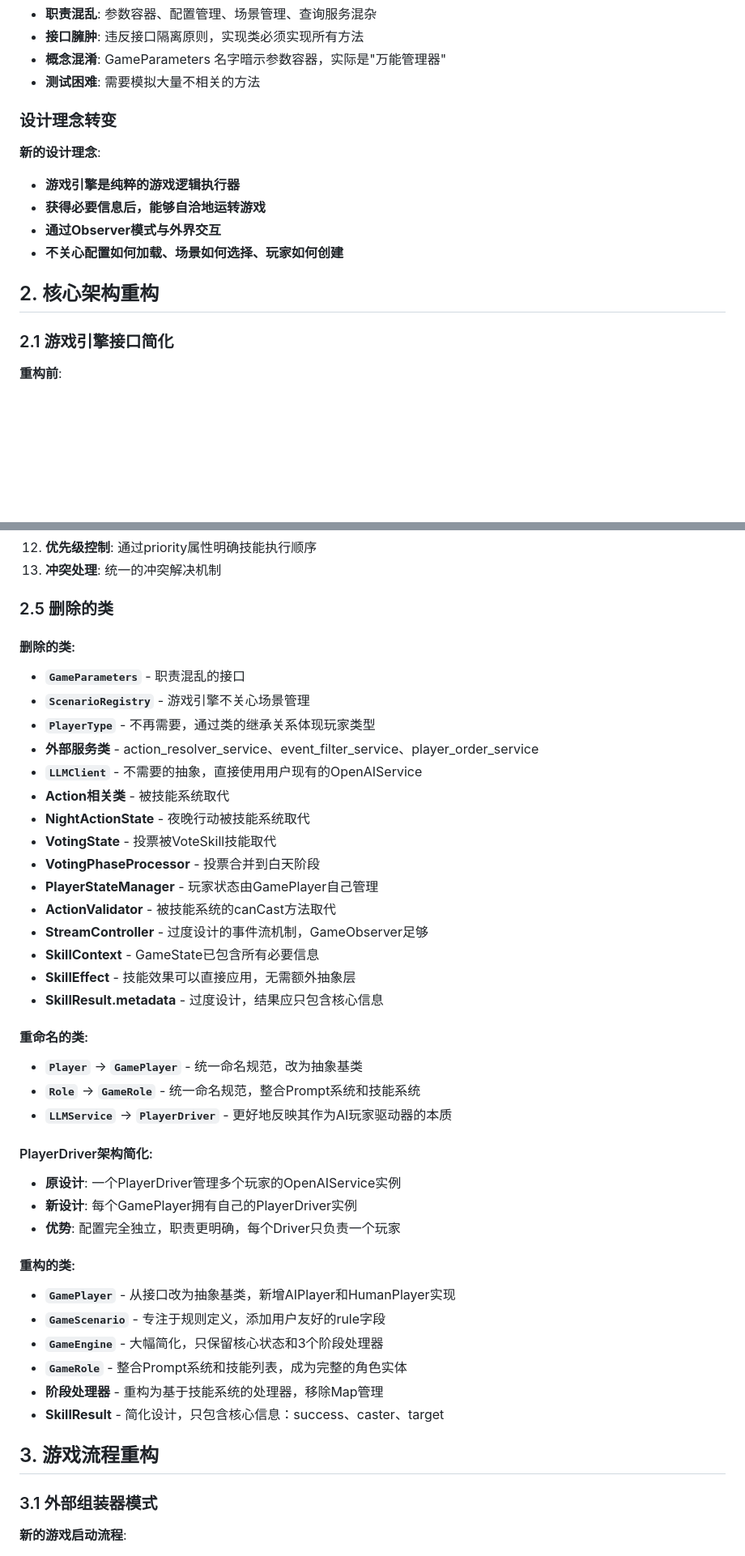
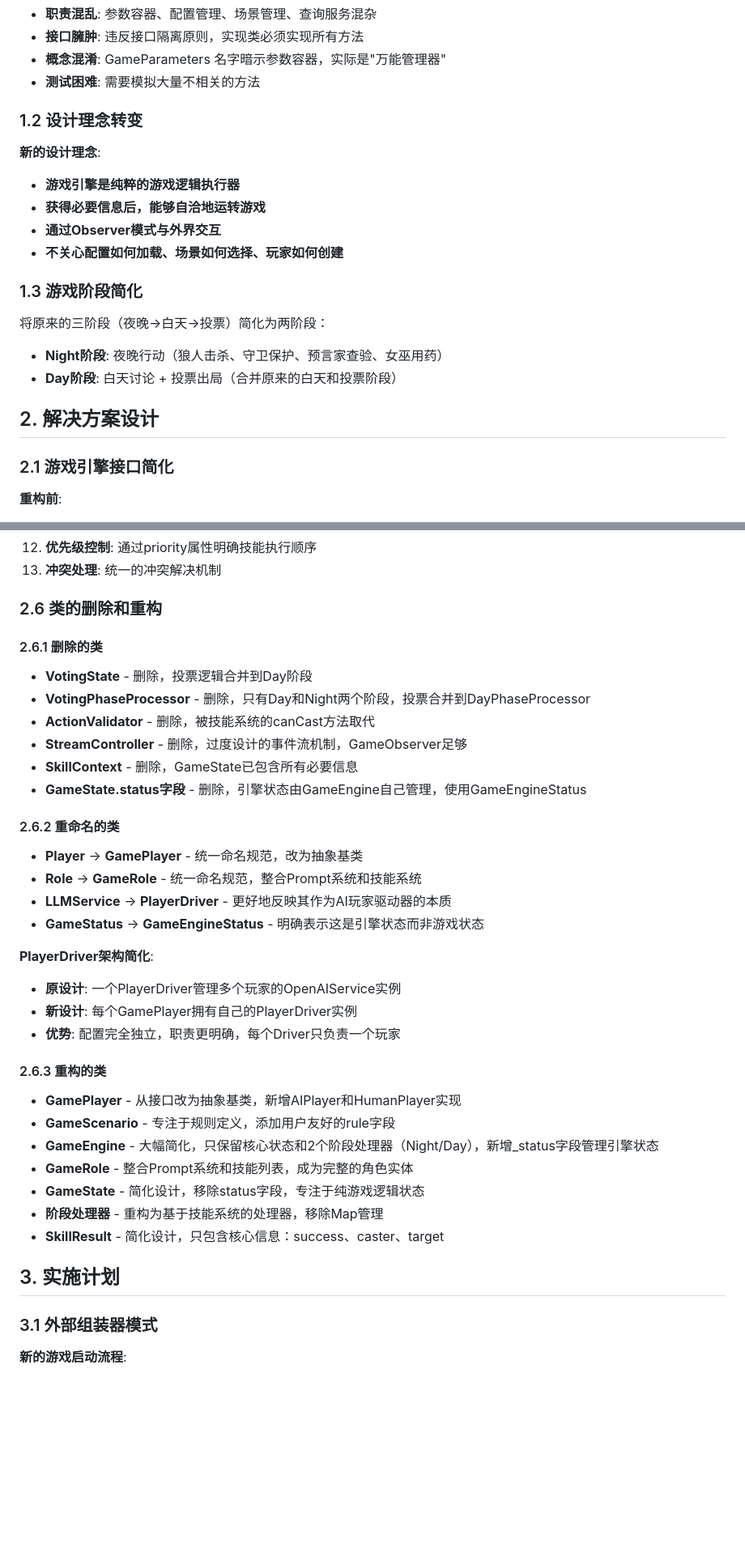
Before and after one commit to CalsRanna/werewolf_arena, a Markdown page: UPGRADE_DESIGN.md, 2 parts joined by grey strips. Shown at 81% size. Drawn GitHub-style; blank space fills up the shorter version.

```diff
--- a/UPGRADE_DESIGN.md
+++ b/UPGRADE_DESIGN.md
@@ -29,14 +29,19 @@ abstract class GameParameters {
 - **概念混淆**: GameParameters 名字暗示参数容器，实际是"万能管理器"
 - **测试困难**: 需要模拟大量不相关的方法
 
-### 设计理念转变
+### 1.2 设计理念转变
 **新的设计理念**:
 - **游戏引擎是纯粹的游戏逻辑执行器**
 - **获得必要信息后，能够自洽地运转游戏**
 - **通过Observer模式与外界交互**
 - **不关心配置如何加载、场景如何选择、玩家如何创建**
 
-## 2. 核心架构重构
+### 1.3 游戏阶段简化
+将原来的三阶段（夜晚→白天→投票）简化为两阶段：
+- **Night阶段**: 夜晚行动（狼人击杀、守卫保护、预言家查验、女巫用药）
+- **Day阶段**: 白天讨论 + 投票出局（合并原来的白天和投票阶段）
+
+## 2. 解决方案设计
 
 ### 2.1 游戏引擎接口简化
 
@@ -932,44 +943,37 @@ class NightPhaseProcessor implements PhaseProcessor {
 12. **优先级控制**: 通过priority属性明确技能执行顺序
 13. **冲突处理**: 统一的冲突解决机制
 
-### 2.5 删除的类
+### 2.6 类的删除和重构
 
-#### 删除的类:
-- **`GameParameters`** - 职责混乱的接口
-- **`ScenarioRegistry`** - 游戏引擎不关心场景管理
-- **`PlayerType`** - 不再需要，通过类的继承关系体现玩家类型
-- **外部服务类** - action_resolver_service、event_filter_service、player_order_service
-- **`LLMClient`** - 不需要的抽象，直接使用用户现有的OpenAIService
-- **Action相关类** - 被技能系统取代
-- **NightActionState** - 夜晚行动被技能系统取代
-- **VotingState** - 投票被VoteSkill技能取代
-- **VotingPhaseProcessor** - 投票合并到白天阶段
-- **PlayerStateManager** - 玩家状态由GamePlayer自己管理
-- **ActionValidator** - 被技能系统的canCast方法取代
-- **StreamController** - 过度设计的事件流机制，GameObserver足够
-- **SkillContext** - GameState已包含所有必要信息
-- **SkillEffect** - 技能效果可以直接应用，无需额外抽象层
-- **SkillResult.metadata** - 过度设计，结果应只包含核心信息
+#### 2.6.1 删除的类
+- **VotingState** - 删除，投票逻辑合并到Day阶段
+- **VotingPhaseProcessor** - 删除，只有Day和Night两个阶段，投票合并到DayPhaseProcessor
+- **ActionValidator** - 删除，被技能系统的canCast方法取代
+- **StreamController** - 删除，过度设计的事件流机制，GameObserver足够
+- **SkillContext** - 删除，GameState已包含所有必要信息
+- **GameState.status字段** - 删除，引擎状态由GameEngine自己管理，使用GameEngineStatus
 
-#### 重命名的类:
-- **`Player`** → **`GamePlayer`** - 统一命名规范，改为抽象基类
-- **`Role`** → **`GameRole`** - 统一命名规范，整合Prompt系统和技能系统
-- **`LLMService`** → **`PlayerDriver`** - 更好地反映其作为AI玩家驱动器的本质
+#### 2.6.2 重命名的类
+- **Player** → **GamePlayer** - 统一命名规范，改为抽象基类
+- **Role** → **GameRole** - 统一命名规范，整合Prompt系统和技能系统
+- **LLMService** → **PlayerDriver** - 更好地反映其作为AI玩家驱动器的本质
+- **GameStatus** → **GameEngineStatus** - 明确表示这是引擎状态而非游戏状态
 
-#### PlayerDriver架构简化:
+**PlayerDriver架构简化**:
 - **原设计**: 一个PlayerDriver管理多个玩家的OpenAIService实例
 - **新设计**: 每个GamePlayer拥有自己的PlayerDriver实例
 - **优势**: 配置完全独立，职责更明确，每个Driver只负责一个玩家
 
-#### 重构的类:
-- **`GamePlayer`** - 从接口改为抽象基类，新增AIPlayer和HumanPlayer实现
-- **`GameScenario`** - 专注于规则定义，添加用户友好的rule字段
-- **`GameEngine`** - 大幅简化，只保留核心状态和3个阶段处理器
-- **`GameRole`** - 整合Prompt系统和技能列表，成为完整的角色实体
+#### 2.6.3 重构的类
+- **GamePlayer** - 从接口改为抽象基类，新增AIPlayer和HumanPlayer实现
+- **GameScenario** - 专注于规则定义，添加用户友好的rule字段
+- **GameEngine** - 大幅简化，只保留核心状态和2个阶段处理器（Night/Day），新增_status字段管理引擎状态
+- **GameRole** - 整合Prompt系统和技能列表，成为完整的角色实体
+- **GameState** - 简化设计，移除status字段，专注于纯游戏逻辑状态
 - **阶段处理器** - 重构为基于技能系统的处理器，移除Map管理
 - **SkillResult** - 简化设计，只包含核心信息：success、caster、target
 
-## 3. 游戏流程重构
+## 3. 实施计划
 
 ### 3.1 外部组装器模式
 
```
Also changed, not shown: other parts of UPGRADE_DESIGN.md (+77 -81 lines), UPGRADE_PLAN.md (+15 -15 lines).
